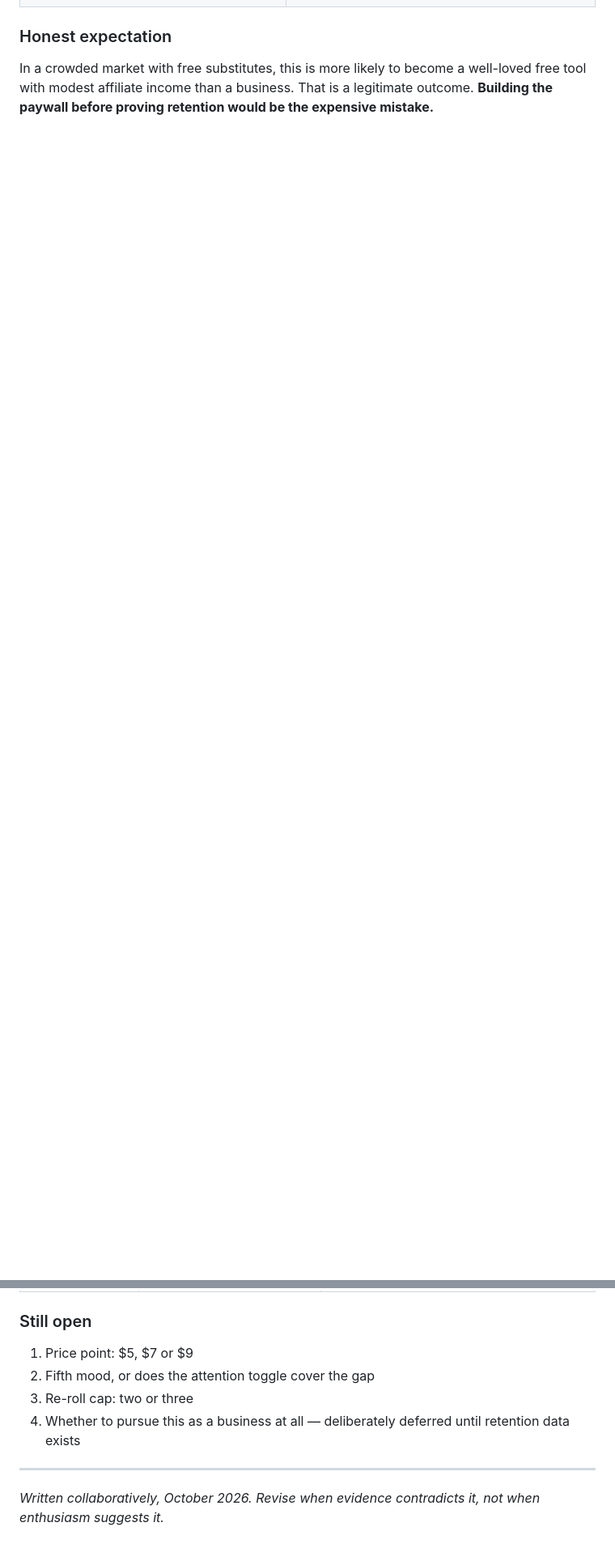
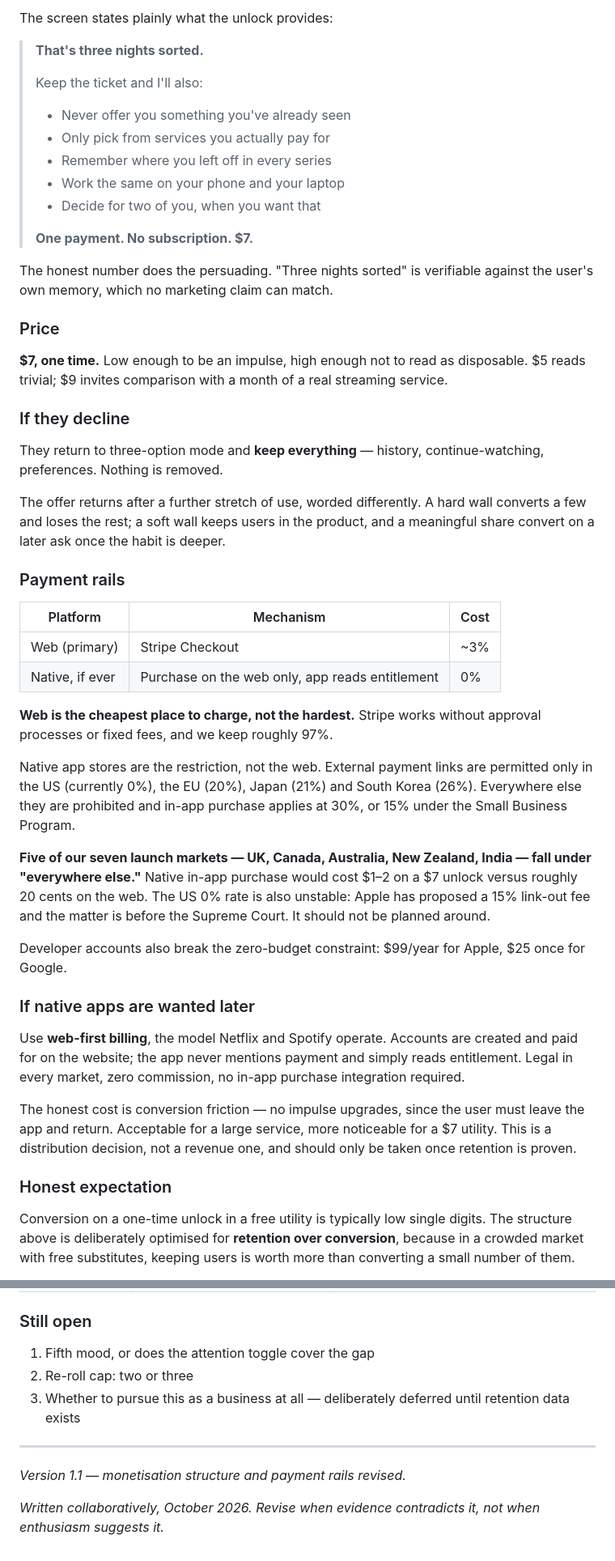
Before and after one commit to Mukul0909/Movie-Finder, a Markdown page: PRD.md, 2 parts joined by grey strips. Shown at 81% size. Drawn GitHub-style; blank space fills up the shorter version.

```diff
--- a/PRD.md
+++ b/PRD.md
@@ -370,5 +402,50 @@ Market the household. Nobody pays for sync; people pay to stop negotiating with
+The screen states plainly what the unlock provides:
+
+> **That's three nights sorted.**
+>
+> Keep the ticket and I'll also:
+> - Never offer you something you've already seen
+> - Only pick from services you actually pay for
+> - Remember where you left off in every series
+> - Work the same on your phone and your laptop
+> - Decide for two of you, when you want that
+>
+> **One payment. No subscription. $7.**
+
+The honest number does the persuading. "Three nights sorted" is verifiable against the user's own memory, which no marketing claim can match.
+
+### Price
+
+**$7, one time.** Low enough to be an impulse, high enough not to read as disposable. $5 reads trivial; $9 invites comparison with a month of a real streaming service.
+
+### If they decline
+
+They return to three-option mode and **keep everything** — history, continue-watching, preferences. Nothing is removed.
+
+The offer returns after a further stretch of use, worded differently. A hard wall converts a few and loses the rest; a soft wall keeps users in the product, and a meaningful share convert on a later ask once the habit is deeper.
+
+### Payment rails
+
+| Platform | Mechanism | Cost |
+|---|---|---|
+| Web (primary) | Stripe Checkout | ~3% |
+| Native, if ever | Purchase on the web only, app reads entitlement | 0% |
+
+**Web is the cheapest place to charge, not the hardest.** Stripe works without approval processes or fixed fees, and we keep roughly 97%.
+
+Native app stores are the restriction, not the web. External payment links are permitted only in the US (currently 0%), the EU (20%), Japan (21%) and South Korea (26%). Everywhere else they are prohibited and in-app purchase applies at 30%, or 15% under the Small Business Program.
+
+**Five of our seven launch markets — UK, Canada, Australia, New Zealand, India — fall under "everywhere else."** Native in-app purchase would cost $1–2 on a $7 unlock versus roughly 20 cents on the web. The US 0% rate is also unstable: Apple has proposed a 15% link-out fee and the matter is before the Supreme Court. It should not be planned around.
+
+Developer accounts also break the zero-budget constraint: $99/year for Apple, $25 once for Google.
+
+### If native apps are wanted later
+
+Use **web-first billing**, the model Netflix and Spotify operate. Accounts are created and paid for on the website; the app never mentions payment and simply reads entitlement. Legal in every market, zero commission, no in-app purchase integration required.
+
+The honest cost is conversion friction — no impulse upgrades, since the user must leave the app and return. Acceptable for a large service, more noticeable for a $7 utility. This is a distribution decision, not a revenue one, and should only be taken once retention is proven.
 
 ### Honest expectation
 
-In a crowded market with free substitutes, this is more likely to become a well-loved free tool with modest affiliate income than a business. That is a legitimate outcome. **Building the paywall before proving retention would be the expensive mistake.**
+Conversion on a one-time unlock in a free utility is typically low single digits. The structure above is deliberately optimised for **retention over conversion**, because in a crowded market with free substitutes, keeping users is worth more than converting a small number of them.
 
@@ -512,11 +591,12 @@ Settled, with reasons. Revisit only with new evidence.
 
 ### Still open
 
-1. Price point: $5, $7 or $9
-2. Fifth mood, or does the attention toggle cover the gap
+1. Fifth mood, or does the attention toggle cover the gap
 3. Re-roll cap: two or three
 4. Whether to pursue this as a business at all — deliberately deferred until retention data exists
 
 ---
 
+*Version 1.1 — monetisation structure and payment rails revised.*
+
 *Written collaboratively, October 2026. Revise when evidence contradicts it, not when enthusiasm suggests it.*
```
Also changed, not shown: other parts of PRD.md (+56 -22 lines).
